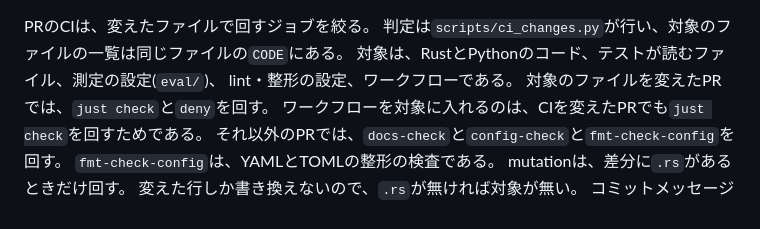
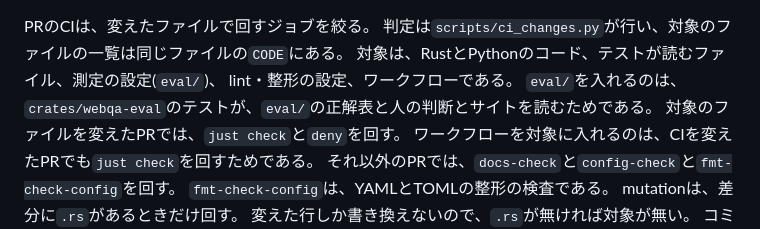
Before and after one commit to Hakkadaikon/webqa-explorer, a Markdown page: docs/quality-gates.md, the part around the change. Rendered like a GitHub page.

```diff
--- a/docs/quality-gates.md
+++ b/docs/quality-gates.md
@@ -39,6 +39,7 @@ PRのCIは、変えたファイルで回すジョブを絞る。
 判定は`scripts/ci_changes.py`が行い、対象のファイルの一覧は同じファイルの`CODE`にある。
 対象は、RustとPythonのコード、テストが読むファイル、測定の設定(`eval/`)、
 lint・整形の設定、ワークフローである。
+`eval/`を入れるのは、`crates/webqa-eval`のテストが、`eval/`の正解表と人の判断とサイトを読むためである。
 対象のファイルを変えたPRでは、`just check`と`deny`を回す。
 ワークフローを対象に入れるのは、CIを変えたPRでも`just check`を回すためである。
 それ以外のPRでは、`docs-check`と`config-check`と`fmt-check-config`を回す。
```
Also changed, not shown: docs/arch/eval.md (+13 -7 lines).
